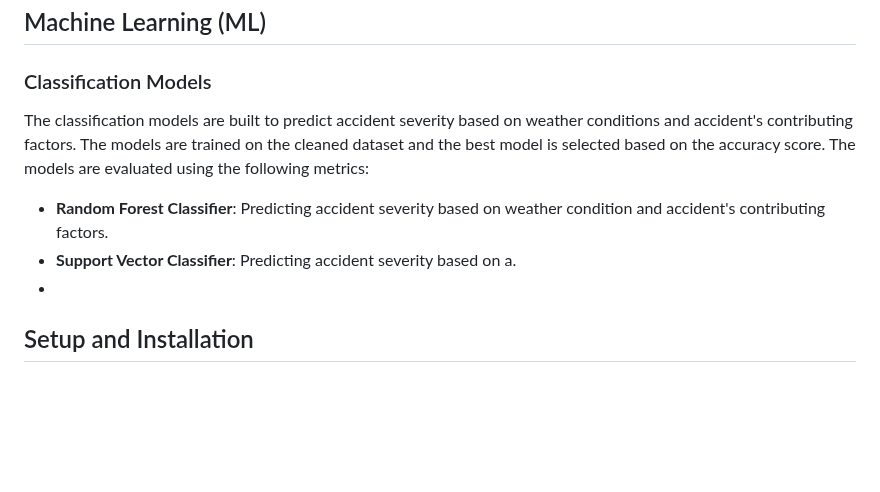
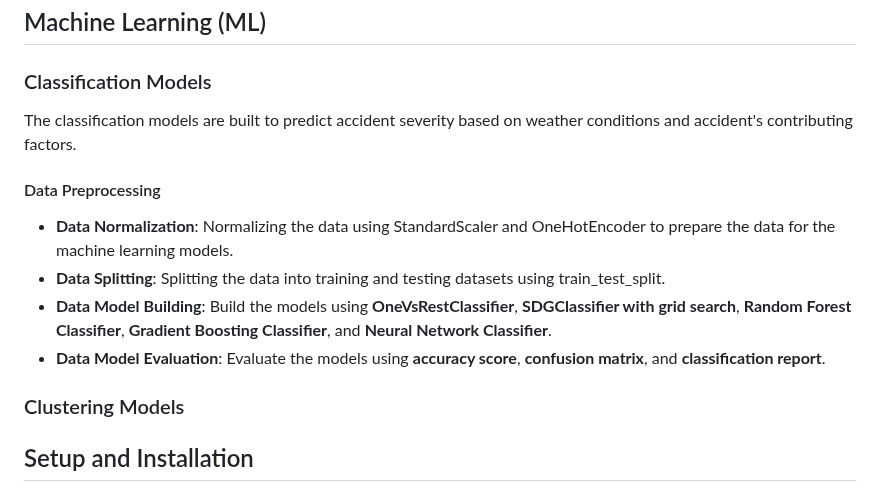
Before and after one commit to ReiannaLiu/MotorVehicleCollision, a Markdown page: README.md, the part around the change. Drawn GitHub-style; blank space fills up the shorter version.

```diff
--- a/README.md
+++ b/README.md
@@ -49,11 +49,16 @@ The project utilizes two primary Jupyter notebooks for EDA:
 ## Machine Learning (ML)
 
 ### Classification Models
-The classification models are built to predict accident severity based on weather conditions and accident's contributing factors. The models are trained on the cleaned dataset and the best model is selected based on the accuracy score. The models are evaluated using the following metrics:
+The classification models are built to predict accident severity based on weather conditions and accident's contributing factors.
 
-- **Random Forest Classifier**: Predicting accident severity based on weather condition and accident's contributing factors.
-- **Support Vector Classifier**: Predicting accident severity based on a.
--
+#### Data Preprocessing
+- **Data Normalization**: Normalizing the data using StandardScaler and OneHotEncoder to prepare the data for the machine learning models.
+- **Data Splitting**: Splitting the data into training and testing datasets using train_test_split.
+- **Data Model Building**: Build the models using **OneVsRestClassifier**, **SDGClassifier with grid search**, **Random Forest Classifier**, **Gradient Boosting Classifier**, and **Neural Network Classifier**.
+- **Data Model Evaluation**: Evaluate the models using **accuracy score**, **confusion matrix**, and **classification report**.
+
+### Clustering Models
+
 
 
 ## Setup and Installation
```
